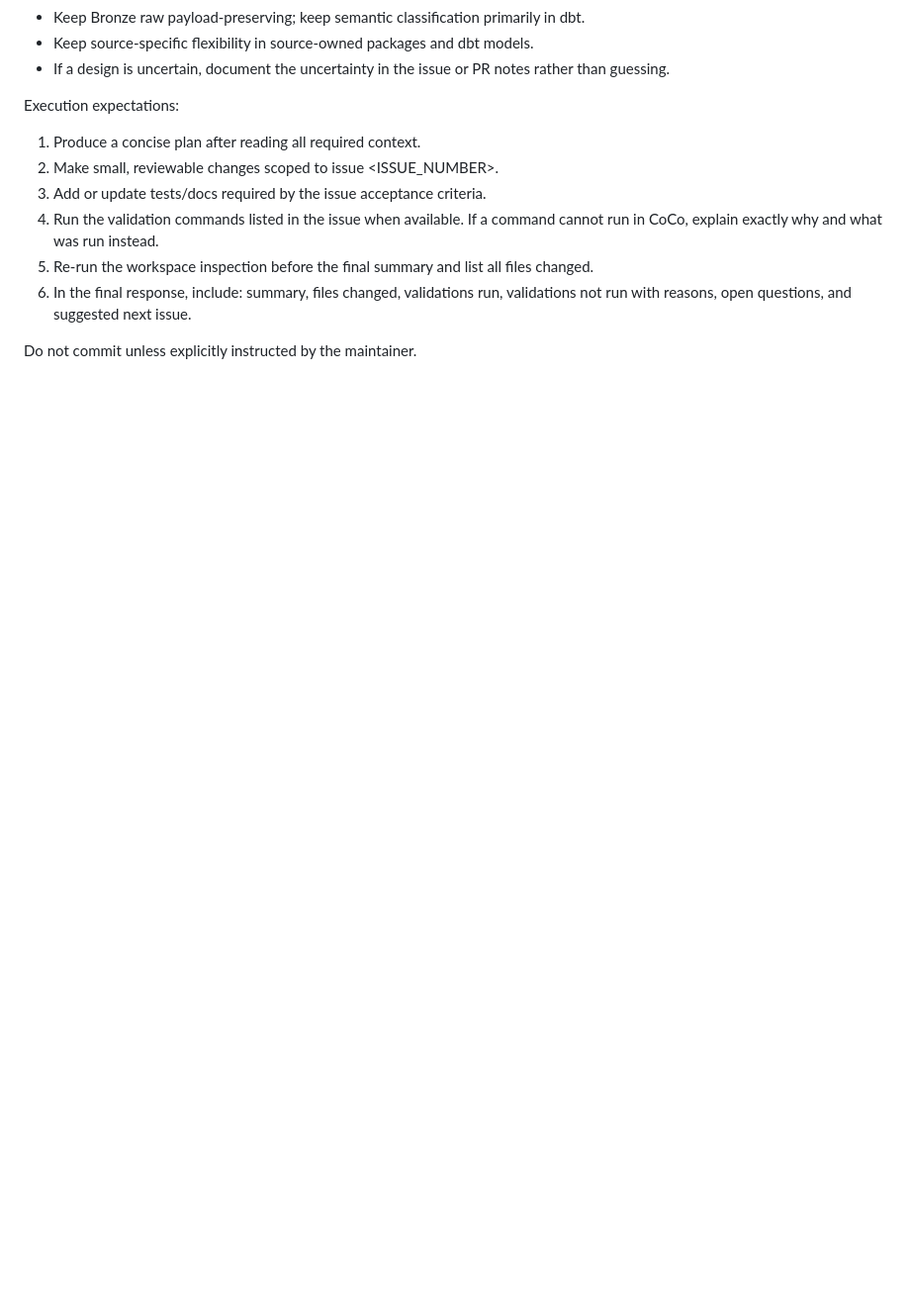
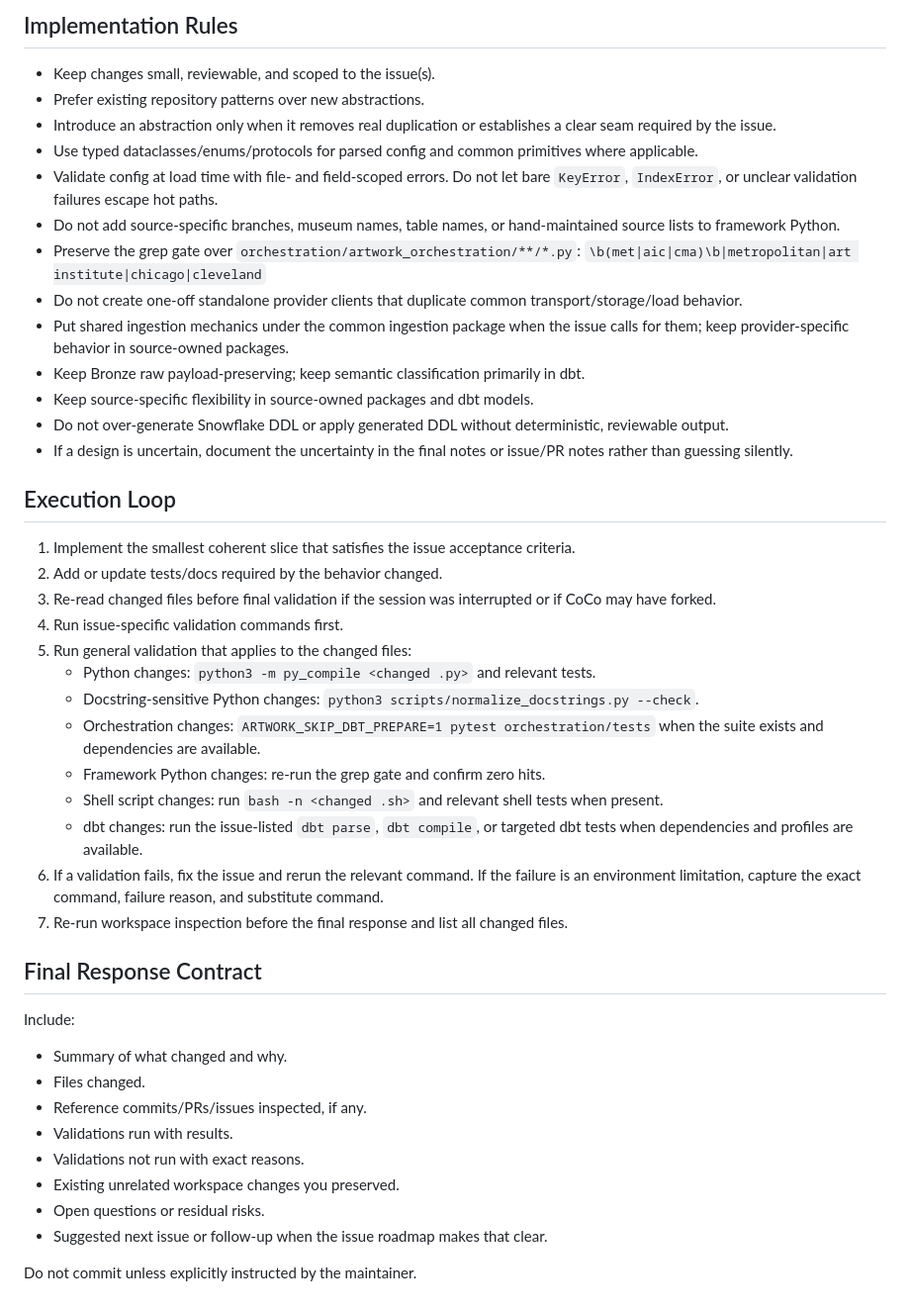
Before and after one commit to dckallos/artwork-db, a Markdown page: docs/prompts/roadmap_issue_prompt_template.md, the part around one of its changes. Shown at 99% size. Drawn GitHub-style; blank space fills up the shorter version.

```diff
--- a/docs/prompts/roadmap_issue_prompt_template.md
+++ b/docs/prompts/roadmap_issue_prompt_template.md
@@ -42,14 +127,59 @@ Implementation rules:
+## Implementation Rules
+
+- Keep changes small, reviewable, and scoped to the issue(s).
+- Prefer existing repository patterns over new abstractions.
+- Introduce an abstraction only when it removes real duplication or establishes a clear seam
+  required by the issue.
+- Use typed dataclasses/enums/protocols for parsed config and common primitives where
+  applicable.
+- Validate config at load time with file- and field-scoped errors. Do not let bare
+  `KeyError`, `IndexError`, or unclear validation failures escape hot paths.
+- Do not add source-specific branches, museum names, table names, or hand-maintained source
+  lists to framework Python.
+- Preserve the grep gate over `orchestration/artwork_orchestration/**/*.py`:
+  `\b(met|aic|cma)\b|metropolitan|art institute|chicago|cleveland`
+- Do not create one-off standalone provider clients that duplicate common
+  transport/storage/load behavior.
+- Put shared ingestion mechanics under the common ingestion package when the issue calls for
+  them; keep provider-specific behavior in source-owned packages.
 - Keep Bronze raw payload-preserving; keep semantic classification primarily in dbt.
 - Keep source-specific flexibility in source-owned packages and dbt models.
-- If a design is uncertain, document the uncertainty in the issue or PR notes rather than guessing.
+- Do not over-generate Snowflake DDL or apply generated DDL without deterministic,
+  reviewable output.
+- If a design is uncertain, document the uncertainty in the final notes or issue/PR notes
+  rather than guessing silently.
 
-Execution expectations:
+## Execution Loop
 
-1. Produce a concise plan after reading all required context.
-2. Make small, reviewable changes scoped to issue <ISSUE_NUMBER>.
-3. Add or update tests/docs required by the issue acceptance criteria.
-4. Run the validation commands listed in the issue when available. If a command cannot run in CoCo, explain exactly why and what was run instead.
-5. Re-run the workspace inspection before the final summary and list all files changed.
-6. In the final response, include: summary, files changed, validations run, validations not run with reasons, open questions, and suggested next issue.
+1. Implement the smallest coherent slice that satisfies the issue acceptance criteria.
+2. Add or update tests/docs required by the behavior changed.
+3. Re-read changed files before final validation if the session was interrupted or if CoCo
+   may have forked.
+4. Run issue-specific validation commands first.
+5. Run general validation that applies to the changed files:
+   - Python changes: `python3 -m py_compile <changed .py>` and relevant tests.
+   - Docstring-sensitive Python changes: `python3 scripts/normalize_docstrings.py --check`.
+   - Orchestration changes: `ARTWORK_SKIP_DBT_PREPARE=1 pytest orchestration/tests` when the
+     suite exists and dependencies are available.
+   - Framework Python changes: re-run the grep gate and confirm zero hits.
+   - Shell script changes: run `bash -n <changed .sh>` and relevant shell tests when present.
+   - dbt changes: run the issue-listed `dbt parse`, `dbt compile`, or targeted dbt tests when
+     dependencies and profiles are available.
+6. If a validation fails, fix the issue and rerun the relevant command. If the failure is an
+   environment limitation, capture the exact command, failure reason, and substitute command.
+7. Re-run workspace inspection before the final response and list all changed files.
+
+## Final Response Contract
+
+Include:
+
+- Summary of what changed and why.
+- Files changed.
+- Reference commits/PRs/issues inspected, if any.
+- Validations run with results.
+- Validations not run with exact reasons.
+- Existing unrelated workspace changes you preserved.
+- Open questions or residual risks.
+- Suggested next issue or follow-up when the issue roadmap makes that clear.
 
 Do not commit unless explicitly instructed by the maintainer.
```
Also changed, not shown: other parts of docs/prompts/roadmap_issue_prompt_template.md (+118 -33 lines).
